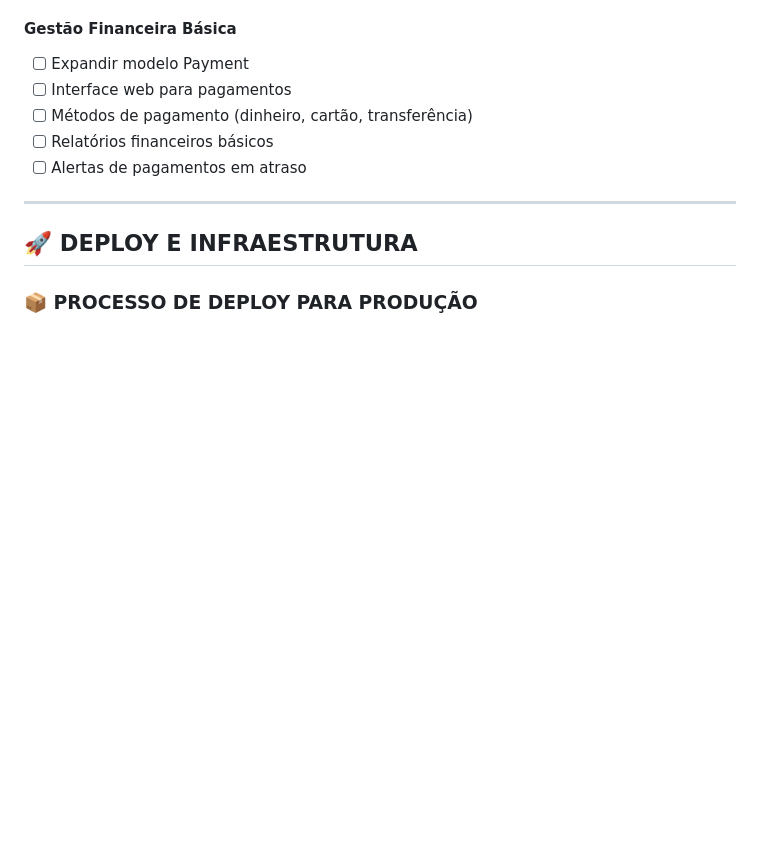
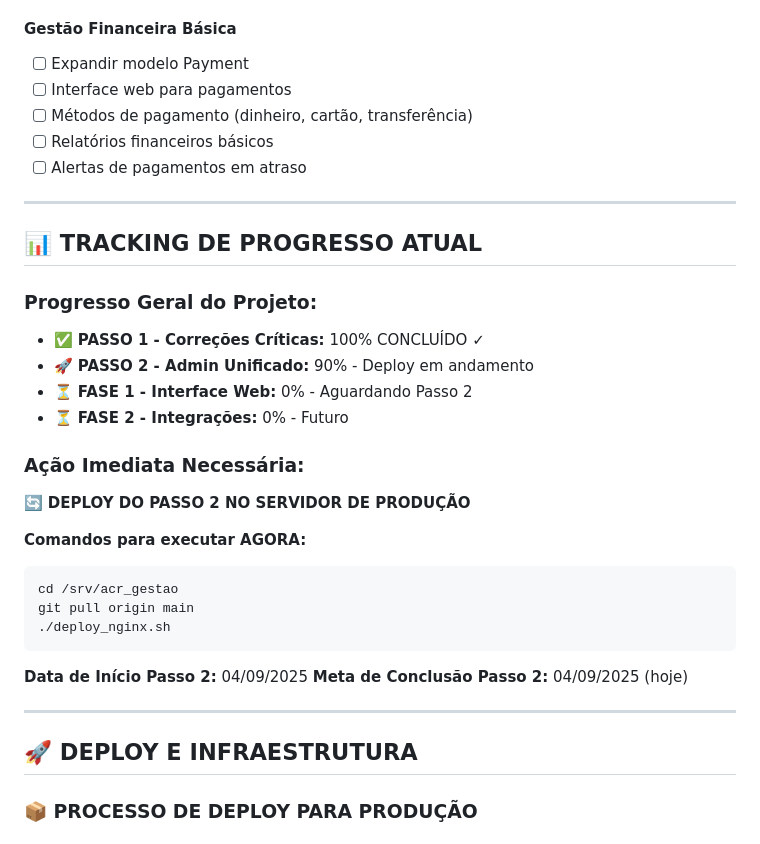
Before and after one commit to paulot41/acr_gestao, a Markdown page: PROJECT_GUIDE.md, the part around one of its changes. Rendered like a GitHub page; blank space fills up the shorter version.

````diff
--- a/PROJECT_GUIDE.md
+++ b/PROJECT_GUIDE.md
@@ -188,6 +255,29 @@ O sistema suporta duas entidades distintas na mesma plataforma:
 - [ ] Métodos de pagamento (dinheiro, cartão, transferência)
 - [ ] Relatórios financeiros básicos
 - [ ] Alertas de pagamentos em atraso
+
+---
+
+## 📊 TRACKING DE PROGRESSO ATUAL
+
+### **Progresso Geral do Projeto:**
+- ✅ **PASSO 1 - Correções Críticas:** 100% CONCLUÍDO ✓
+- 🚀 **PASSO 2 - Admin Unificado:** 90% - Deploy em andamento
+- ⏳ **FASE 1 - Interface Web:** 0% - Aguardando Passo 2
+- ⏳ **FASE 2 - Integrações:** 0% - Futuro
+
+### **Ação Imediata Necessária:**
+🔄 **DEPLOY DO PASSO 2 NO SERVIDOR DE PRODUÇÃO**
+
+**Comandos para executar AGORA:**
+```bash
+cd /srv/acr_gestao
+git pull origin main
+./deploy_nginx.sh
+```
+
+**Data de Início Passo 2:** 04/09/2025
+**Meta de Conclusão Passo 2:** 04/09/2025 (hoje)
 
 ---
 
````
Also changed, not shown: other parts of PROJECT_GUIDE.md (+109 -42 lines).
